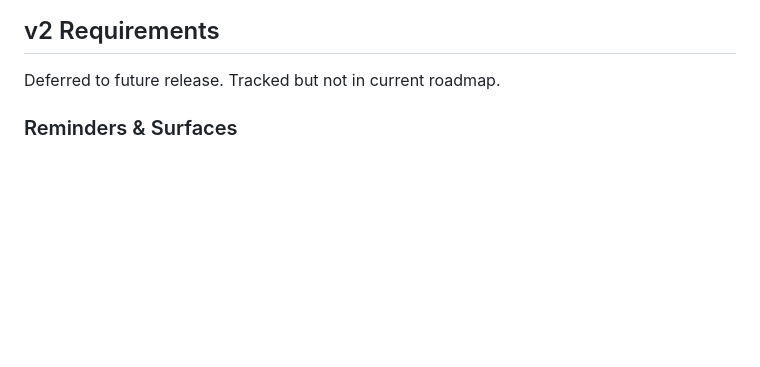
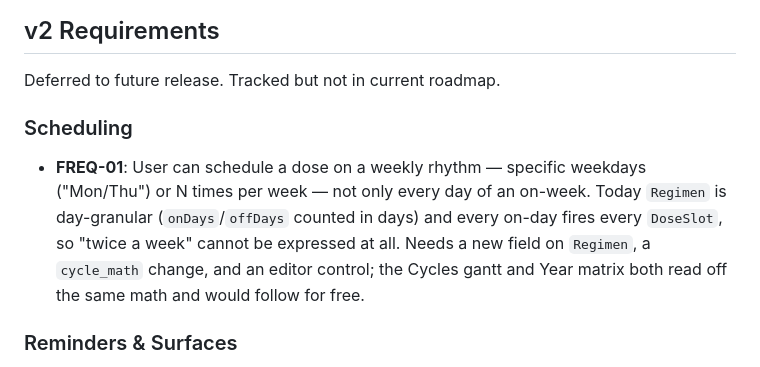
Before and after one commit to Vorotov/vits-app, a Markdown page: .planning/REQUIREMENTS.md, the part around the change. GitHub-like rendering; blank space fills up the shorter version.

Commit message:
docs(reqs): backlog FREQ-01 — weekly-rhythm dosing
A dose can currently only be "every day of an on-week": Regimen counts
onDays/offDays in days and every on-day fires every DoseSlot, so "twice a
week" or "Mon/Thu only" has no representation at all. Recorded as a v2
requirement under a new Scheduling group, with the three places a change
would land (Regimen field, cycle_math, the editor) named so the size of
the job is visible when it is picked up.

Co-Authored-By: Claude Opus 5 <noreply@anthropic.com>
Claude-Session: https://claude.ai/code/session_01TG7iEqLibGFQmHK3DNFRWX

```diff
--- a/.planning/REQUIREMENTS.md
+++ b/.planning/REQUIREMENTS.md
@@ -51,6 +51,10 @@ Requirements for initial release. Each maps to roadmap phases.
 ## v2 Requirements
 
 Deferred to future release. Tracked but not in current roadmap.
+
+### Scheduling
+
+- **FREQ-01**: User can schedule a dose on a weekly rhythm — specific weekdays ("Mon/Thu") or N times per week — not only every day of an on-week. Today `Regimen` is day-granular (`onDays`/`offDays` counted in days) and every on-day fires every `DoseSlot`, so "twice a week" cannot be expressed at all. Needs a new field on `Regimen`, a `cycle_math` change, and an editor control; the Cycles gantt and Year matrix both read off the same math and would follow for free.
 
 ### Reminders & Surfaces
 
```
